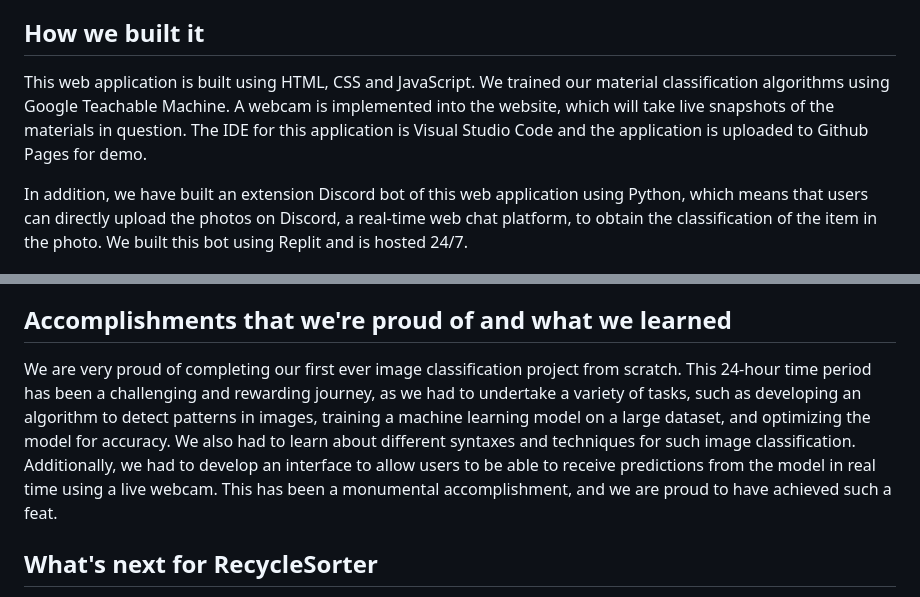
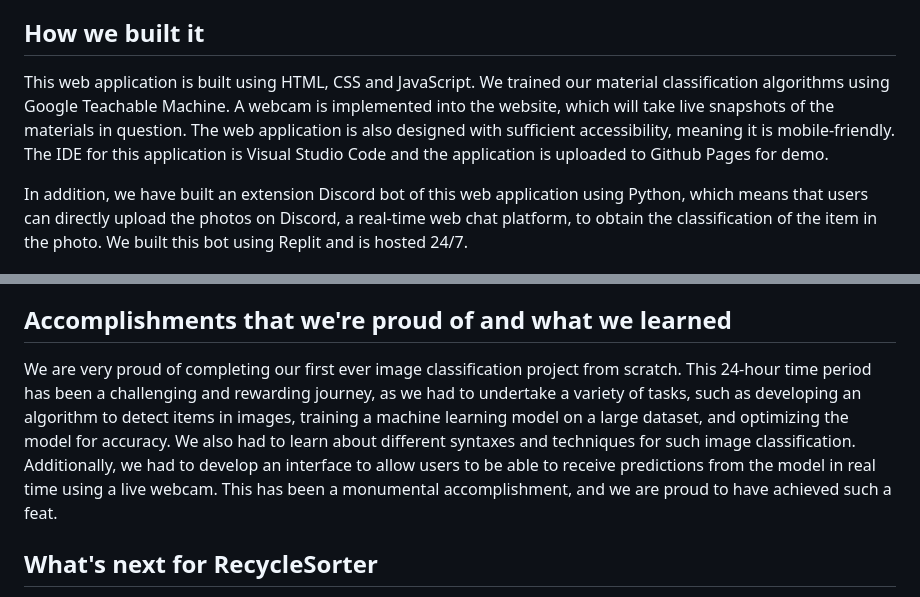
Before and after one commit to iancheung0202/RecycleSorter, a Markdown page: README.md, 2 parts joined by grey strips. Rendered like a GitHub page.

```diff
--- a/README.md
+++ b/README.md
@@ -15,7 +15,7 @@ RecycleSorter is a web application that utilizes real-time camera footage to aut
 
 ## How we built it
 
-This web application is built using HTML, CSS and JavaScript. We trained our material classification algorithms using Google Teachable Machine. A webcam is implemented into the website, which will take live snapshots of the materials in question. The IDE for this application is Visual Studio Code and the application is uploaded to Github Pages for demo.
+This web application is built using HTML, CSS and JavaScript. We trained our material classification algorithms using Google Teachable Machine. A webcam is implemented into the website, which will take live snapshots of the materials in question. The web application is also designed with sufficient accessibility, meaning it is mobile-friendly. The IDE for this application is Visual Studio Code and the application is uploaded to Github Pages for demo.
 
 In addition, we have built an extension Discord bot of this web application using Python, which means that users can directly upload the photos on Discord, a real-time web chat platform, to obtain the classification of the item in the photo. We built this bot using Replit and is hosted 24/7.
 
@@ -27,7 +27,7 @@ In addition, we ran into countless errors while working on this project, ranging
 
 ## Accomplishments that we're proud of and what we learned
 
-We are very proud of completing our first ever image classification project from scratch. This 24-hour time period has been a challenging and rewarding journey, as we had to undertake a variety of tasks, such as developing an algorithm to detect patterns in images, training a machine learning model on a large dataset, and optimizing the model for accuracy. We also had to learn about different syntaxes and techniques for such image classification. Additionally, we had to develop an interface to allow users to be able to receive predictions from the model in real time using a live webcam. This has been a monumental accomplishment, and we are proud to have achieved such a feat.
+We are very proud of completing our first ever image classification project from scratch. This 24-hour time period has been a challenging and rewarding journey, as we had to undertake a variety of tasks, such as developing an algorithm to detect items in images, training a machine learning model on a large dataset, and optimizing the model for accuracy. We also had to learn about different syntaxes and techniques for such image classification. Additionally, we had to develop an interface to allow users to be able to receive predictions from the model in real time using a live webcam. This has been a monumental accomplishment, and we are proud to have achieved such a feat.
 
 ## What's next for RecycleSorter
 
```
